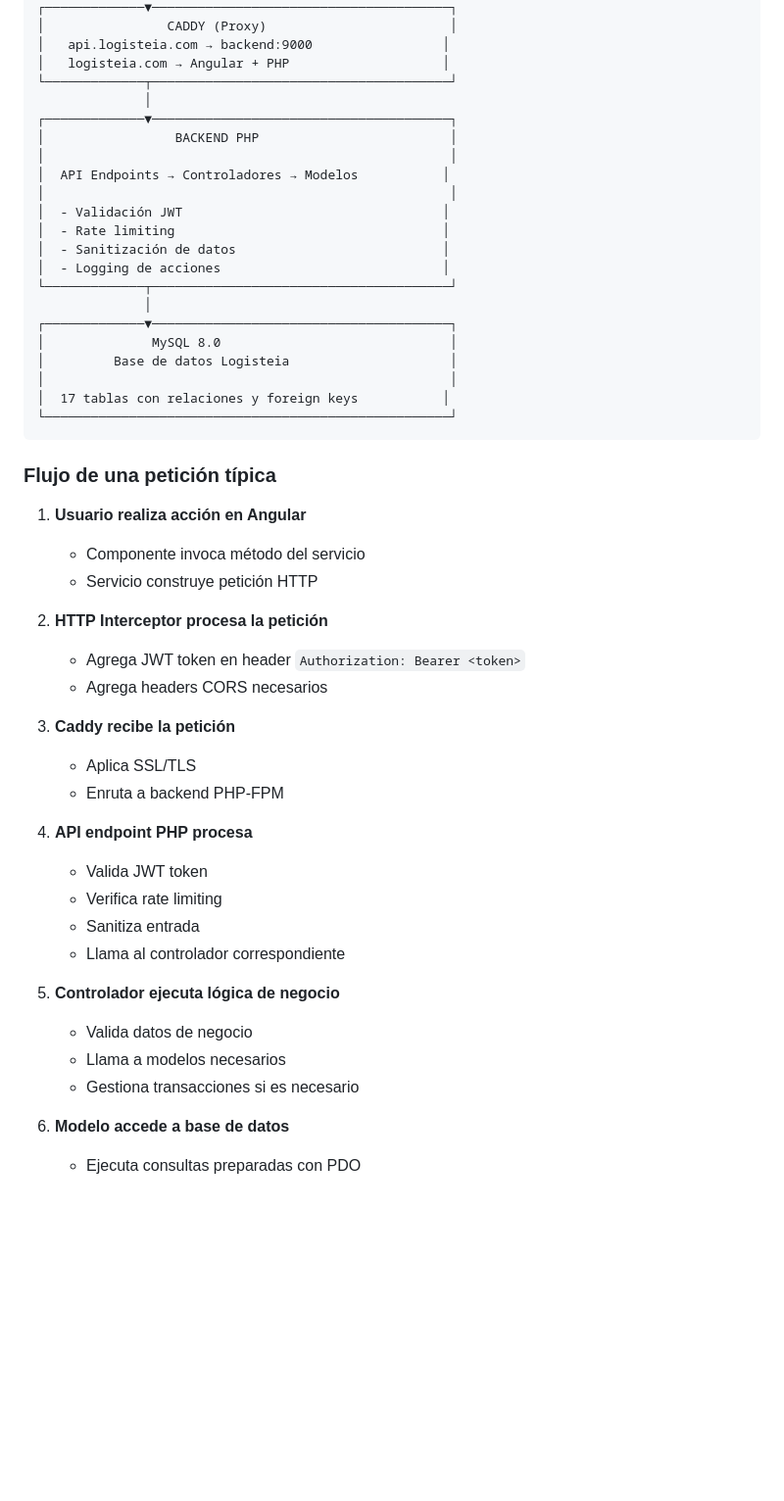
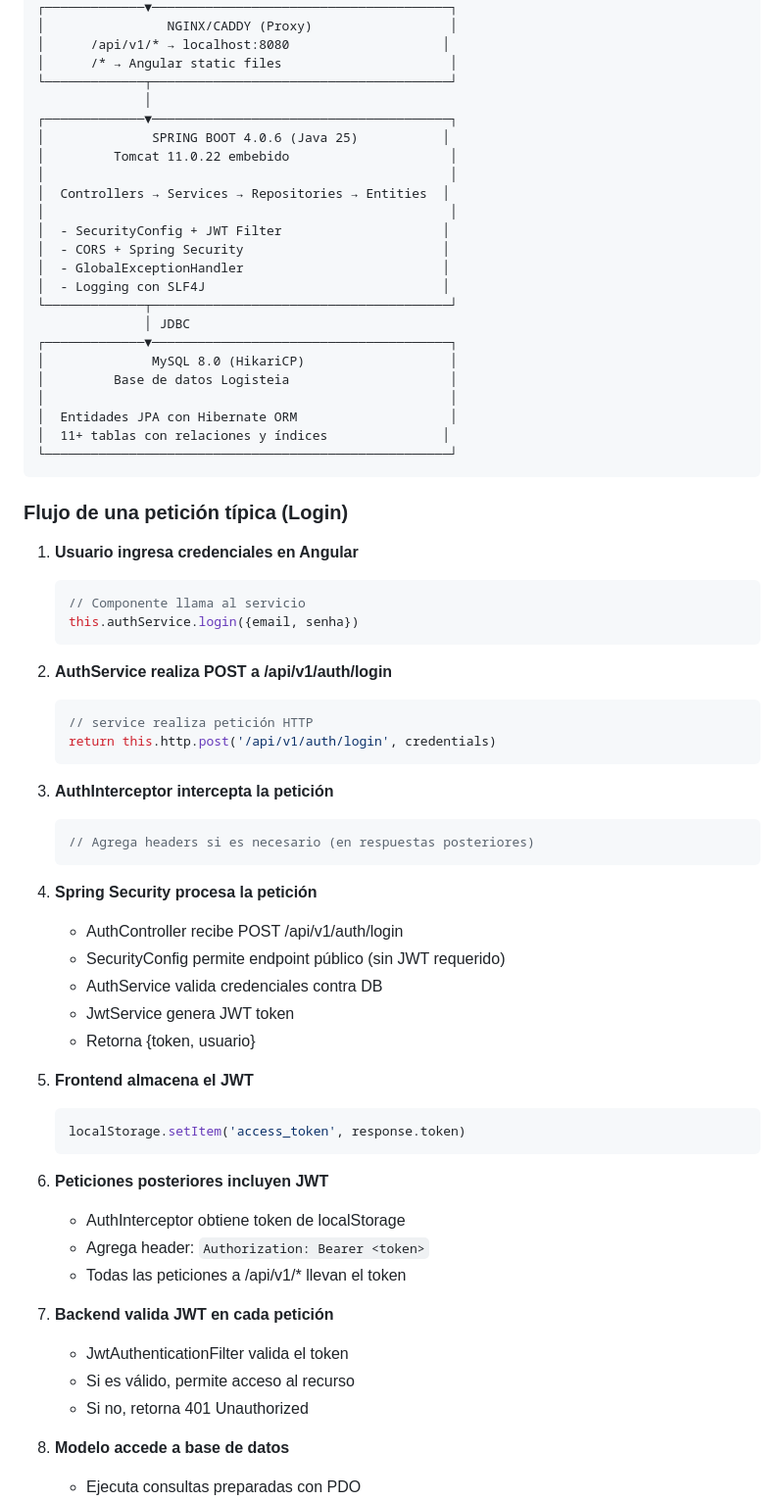
Before and after one commit to Alvaro-am06/logisteia, a Markdown page: doc/manual_programador.md, the part around one of its changes. Shown at 98% size. Rendered like a GitHub page; blank space fills up the shorter version.

````diff
--- a/doc/manual_programador.md
+++ b/doc/manual_programador.md
@@ -149,52 +174,70 @@ logisteia/
 ┌─────────────▼───────────────────────────────────────┐
-│                CADDY (Proxy)                        │
-│   api.logisteia.com → backend:9000                 │
-│   logisteia.com → Angular + PHP                    │
+│                NGINX/CADDY (Proxy)                  │
+│      /api/v1/* → localhost:8080                    │
+│      /* → Angular static files                      │
 └─────────────┬───────────────────────────────────────┘
               │
 ┌─────────────▼───────────────────────────────────────┐
-│                 BACKEND PHP                         │
+│              SPRING BOOT 4.0.6 (Java 25)           │
+│         Tomcat 11.0.22 embebido                     │
 │                                                     │
-│  API Endpoints → Controladores → Modelos           │
+│  Controllers → Services → Repositories → Entities  │
 │                                                     │
-│  - Validación JWT                                  │
-│  - Rate limiting                                   │
-│  - Sanitización de datos                           │
-│  - Logging de acciones                             │
+│  - SecurityConfig + JWT Filter                     │
+│  - CORS + Spring Security                          │
+│  - GlobalExceptionHandler                          │
+│  - Logging con SLF4J                               │
 └─────────────┬───────────────────────────────────────┘
-              │
+              │ JDBC
 ┌─────────────▼───────────────────────────────────────┐
-│              MySQL 8.0                              │
+│              MySQL 8.0 (HikariCP)                   │
 │         Base de datos Logisteia                     │
 │                                                     │
-│  17 tablas con relaciones y foreign keys           │
+│  Entidades JPA con Hibernate ORM                    │
+│  11+ tablas con relaciones y índices               │
 └─────────────────────────────────────────────────────┘
 ```
 
-### Flujo de una petición típica
+### Flujo de una petición típica (Login)
 
-1. **Usuario realiza acción en Angular**
-   - Componente invoca método del servicio
-   - Servicio construye petición HTTP
+1. **Usuario ingresa credenciales en Angular**
+   ```typescript
+   // Componente llama al servicio
+   this.authService.login({email, senha})
+   ```
 
-2. **HTTP Interceptor procesa la petición**
-   - Agrega JWT token en header `Authorization: Bearer <token>`
-   - Agrega headers CORS necesarios
+2. **AuthService realiza POST a /api/v1/auth/login**
+   ```typescript
+   // service realiza petición HTTP
+   return this.http.post('/api/v1/auth/login', credentials)
+   ```
 
-3. **Caddy recibe la petición**
-   - Aplica SSL/TLS
-   - Enruta a backend PHP-FPM
+3. **AuthInterceptor intercepta la petición**
+   ```typescript
+   // Agrega headers si es necesario (en respuestas posteriores)
+   ```
 
-4. **API endpoint PHP procesa**
-   - Valida JWT token
-   - Verifica rate limiting
-   - Sanitiza entrada
-   - Llama al controlador correspondiente
+4. **Spring Security procesa la petición**
+   - AuthController recibe POST /api/v1/auth/login
+   - SecurityConfig permite endpoint público (sin JWT requerido)
+   - AuthService valida credenciales contra DB
+   - JwtService genera JWT token
+   - Retorna {token, usuario}
 
-5. **Controlador ejecuta lógica de negocio**
-   - Valida datos de negocio
-   - Llama a modelos necesarios
-   - Gestiona transacciones si es necesario
+5. **Frontend almacena el JWT**
+   ```typescript
+   localStorage.setItem('access_token', response.token)
+   ```
+
+6. **Peticiones posteriores incluyen JWT**
+   - AuthInterceptor obtiene token de localStorage
+   - Agrega header: `Authorization: Bearer <token>`
+   - Todas las peticiones a /api/v1/* llevan el token
+
+7. **Backend valida JWT en cada petición**
+   - JwtAuthenticationFilter valida el token
+   - Si es válido, permite acceso al recurso
+   - Si no, retorna 401 Unauthorized
 
 6. **Modelo accede a base de datos**
    - Ejecuta consultas preparadas con PDO
````
Also changed, not shown: other parts of doc/manual_programador.md (+129 -104 lines), doc/manual_instalacion.md (+87 -59 lines).
